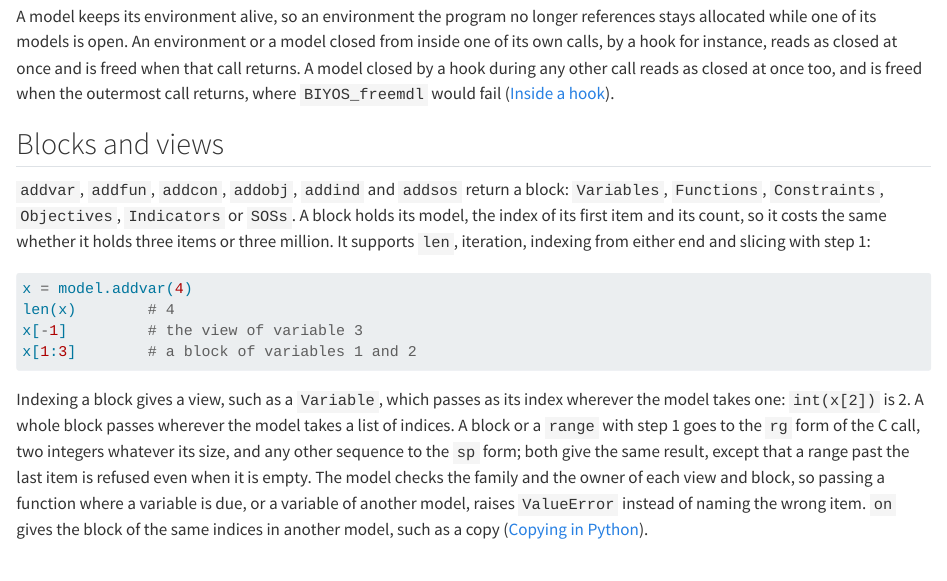
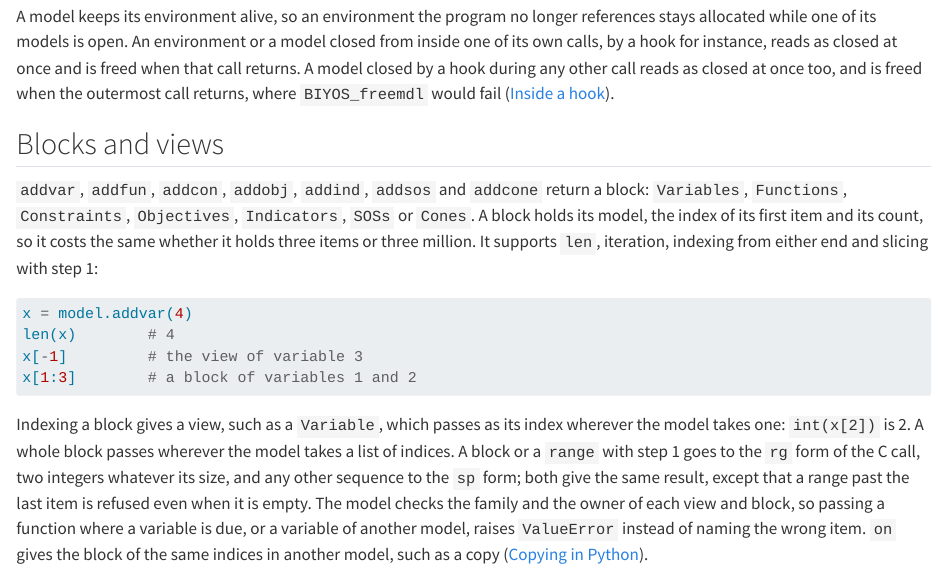
Before and after one commit to biyos-org/biyos, a Quarto document (docs/guide/python.qmd): the page in a window 1100 px wide, from 350 px down. Rendered offline with R 4.5, knitr and Pandoc in place of Quarto, with nearby package versions.

Commit message:
List cones in the reference

````diff
--- a/docs/guide/python.qmd
+++ b/docs/guide/python.qmd
@@ -10,7 +10,7 @@ A model keeps its environment alive, so an environment the program no longer ref
 
 ## Blocks and views {#sec-python-blocks}
 
-`addvar`, `addfun`, `addcon`, `addobj`, `addind` and `addsos` return a block: `Variables`, `Functions`, `Constraints`, `Objectives`, `Indicators` or `SOSs`. A block holds its model, the index of its first item and its count, so it costs the same whether it holds three items or three million. It supports `len`, iteration, indexing from either end and slicing with step 1:
+`addvar`, `addfun`, `addcon`, `addobj`, `addind`, `addsos` and `addcone` return a block: `Variables`, `Functions`, `Constraints`, `Objectives`, `Indicators`, `SOSs` or `Cones`. A block holds its model, the index of its first item and its count, so it costs the same whether it holds three items or three million. It supports `len`, iteration, indexing from either end and slicing with step 1:
 
 ```python
 x = model.addvar(4)
````
Also changed, not shown: docs/reference/capi.qmd (+3 -0 lines), docs/_quarto.yml.
